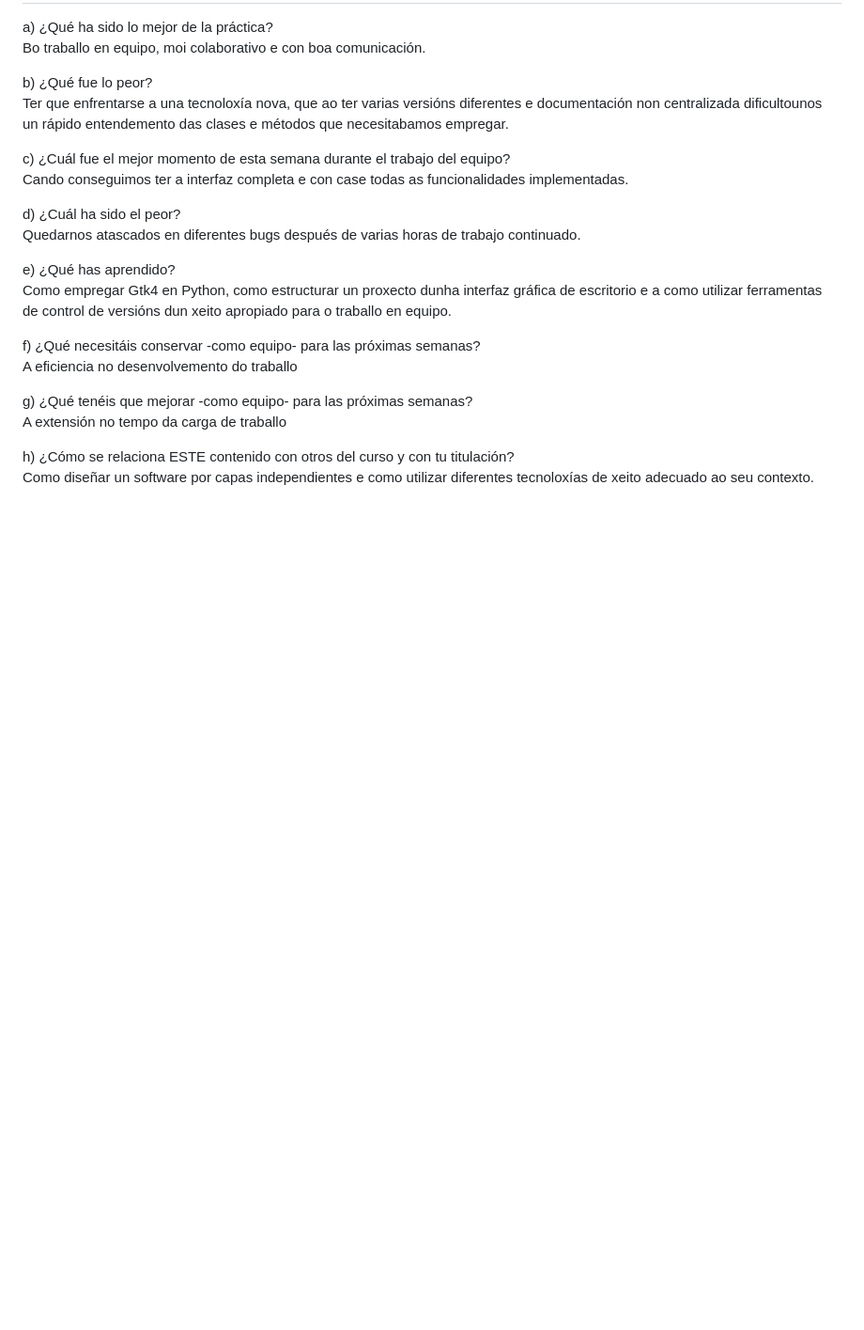
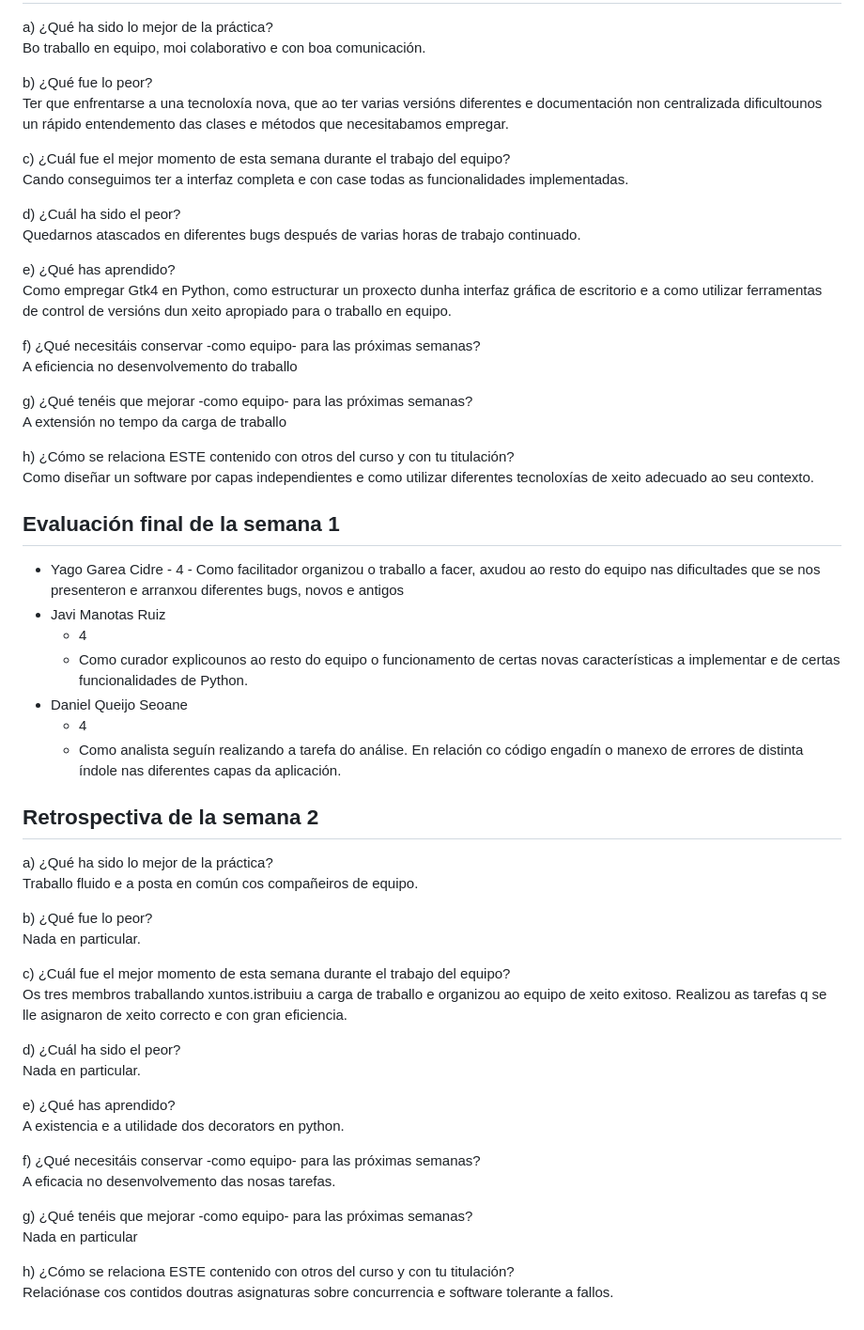
Before and after one commit to daniqss/terceiro, a Markdown page: doc/informe-del-analista.md, the part around the change. Shown at 94% size. GitHub-like rendering; blank space fills up the shorter version.

```diff
--- a/doc/informe-del-analista.md
+++ b/doc/informe-del-analista.md
@@ -77,3 +77,44 @@
   h) ¿Cómo se relaciona ESTE contenido con otros del curso y con tu
   titulación?<br>
   Como diseñar un software por capas independientes e como utilizar diferentes tecnoloxías de xeito adecuado ao seu contexto.
+
+
+## Evaluación final de la semana 1
+
+   - Yago Garea Cidre
+    - 4
+    - Como facilitador organizou o traballo a facer, axudou ao resto do equipo nas dificultades que se nos presenteron e arranxou diferentes bugs, novos e antigos
+  - Javi Manotas Ruiz
+    - 4
+    - Como curador explicounos ao resto do equipo o funcionamento de certas novas características a implementar e de certas funcionalidades de Python.
+  - Daniel Queijo Seoane
+    - 4
+    - Como analista seguín realizando a tarefa do análise. En relación co código engadín o manexo de errores de distinta índole nas diferentes capas da aplicación.
+
+## Retrospectiva de la semana 2
+
+  a) ¿Qué ha sido lo mejor de la práctica?<br>
+  Traballo fluido e a posta en común cos compañeiros de equipo.
+
+  b) ¿Qué fue lo peor?<br>
+  Nada en particular.
+
+  c) ¿Cuál fue el mejor momento de esta semana durante el trabajo del
+     equipo?<br>
+  Os tres membros traballando xuntos.istribuiu a carga de traballo e organizou ao equipo de xeito exitoso. Realizou as tarefas q se lle asignaron de xeito correcto e con gran eficiencia.
+
+  d) ¿Cuál ha sido el peor?<br>
+  Nada en particular.
+
+  e) ¿Qué has aprendido?<br>
+  A existencia e a utilidade dos decorators en python.
+
+  f) ¿Qué necesitáis conservar -como equipo- para las próximas semanas?<br>
+  A eficacia no desenvolvemento das nosas tarefas.
+
+  g) ¿Qué tenéis que mejorar -como equipo- para las próximas semanas?<br>
+  Nada en particular
+
+  h) ¿Cómo se relaciona ESTE contenido con otros del curso y con tu
+  titulación?<br>
+  Relaciónase cos contidos doutras asignaturas sobre concurrencia e software tolerante a fallos.
```
